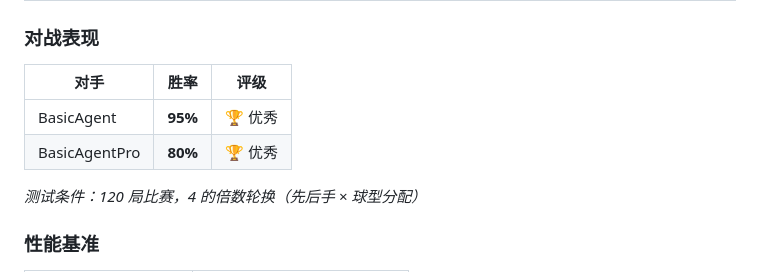
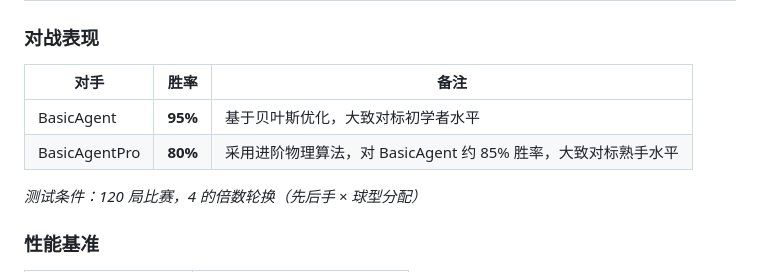
Before and after one commit to sadlavaarsc/CueZero, a Markdown page: README_zh.md, the part around the change. Drawn GitHub-style.

```diff
--- a/README_zh.md
+++ b/README_zh.md
@@ -27,10 +27,10 @@ CueZero 是一个高性能台球 AI 系统，将深度强化学习与专门设
 
 ### 对战表现
 
-| 对手 | 胜率 | 评级 |
+| 对手 | 胜率 | 备注 |
 |------|------|------|
-| BasicAgent | **95%** | 🏆 优秀 |
-| BasicAgentPro | **80%** | 🏆 优秀 |
+| BasicAgent | **95%** | 基于贝叶斯优化，大致对标初学者水平 |
+| BasicAgentPro | **80%** | 采用进阶物理算法，对 BasicAgent 约 85% 胜率，大致对标熟手水平 |
 
 *测试条件：120 局比赛，4 的倍数轮换（先后手 × 球型分配）*
 
```
Also changed, not shown: README.md (+4 -4 lines), docs/PERFORMANCE.md (+4 -4 lines).
